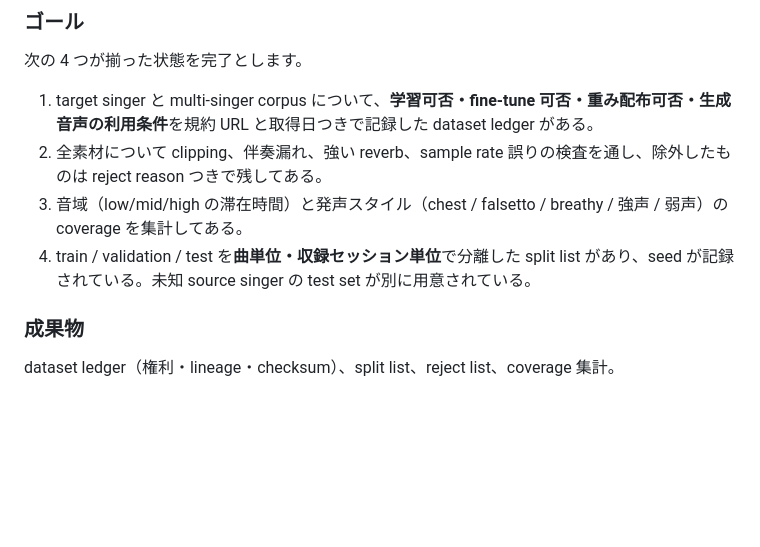
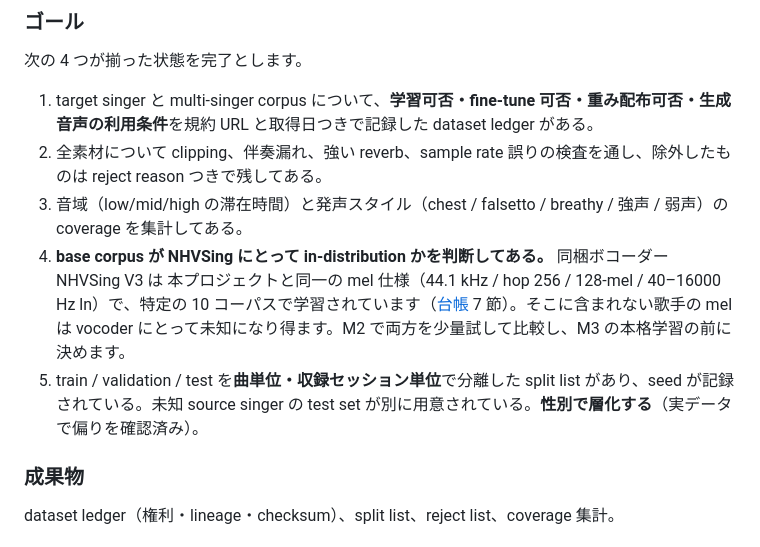
Before and after one commit to ayutaz/LeapSinger, a Markdown page: doc/svc-plan.md, the part around the change. GitHub-like rendering; blank space fills up the shorter version.

```diff
--- a/doc/svc-plan.md
+++ b/doc/svc-plan.md
@@ -68,7 +68,8 @@ M0 --> M1 --> M2 --> M3 --> M4 --> M5 --> M6
 1. target singer と multi-singer corpus について、**学習可否・fine-tune 可否・重み配布可否・生成音声の利用条件**を規約 URL と取得日つきで記録した dataset ledger がある。
 2. 全素材について clipping、伴奏漏れ、強い reverb、sample rate 誤りの検査を通し、除外したものは reject reason つきで残してある。
 3. 音域（low/mid/high の滞在時間）と発声スタイル（chest / falsetto / breathy / 強声 / 弱声）の coverage を集計してある。
-4. train / validation / test を**曲単位・収録セッション単位**で分離した split list があり、seed が記録されている。未知 source singer の test set が別に用意されている。
+4. **base corpus が NHVSing にとって in-distribution かを判断してある。** 同梱ボコーダー NHVSing V3 は 本プロジェクトと同一の mel 仕様（44.1 kHz / hop 256 / 128-mel / 40–16000 Hz ln）で、特定の 10 コーパスで学習されています（[台帳](svc-dataset-ledger.md) 7 節）。そこに含まれない歌手の mel は vocoder にとって未知になり得ます。M2 で両方を少量試して比較し、M3 の本格学習の前に決めます。
+5. train / validation / test を**曲単位・収録セッション単位**で分離した split list があり、seed が記録されている。未知 source singer の test set が別に用意されている。**性別で層化する**（実データで偏りを確認済み）。
 
 ### 成果物
 
```
Also changed, not shown: doc/svc-dataset-ledger.md (+56 -3 lines).
